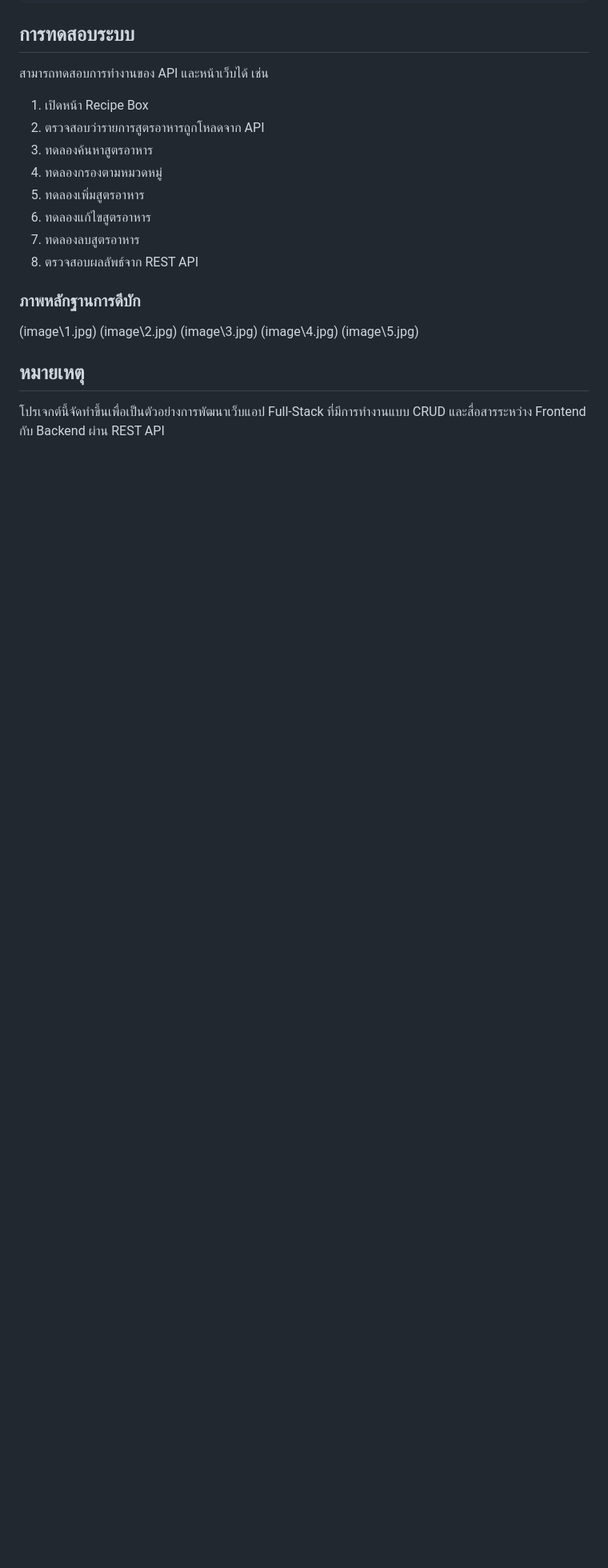
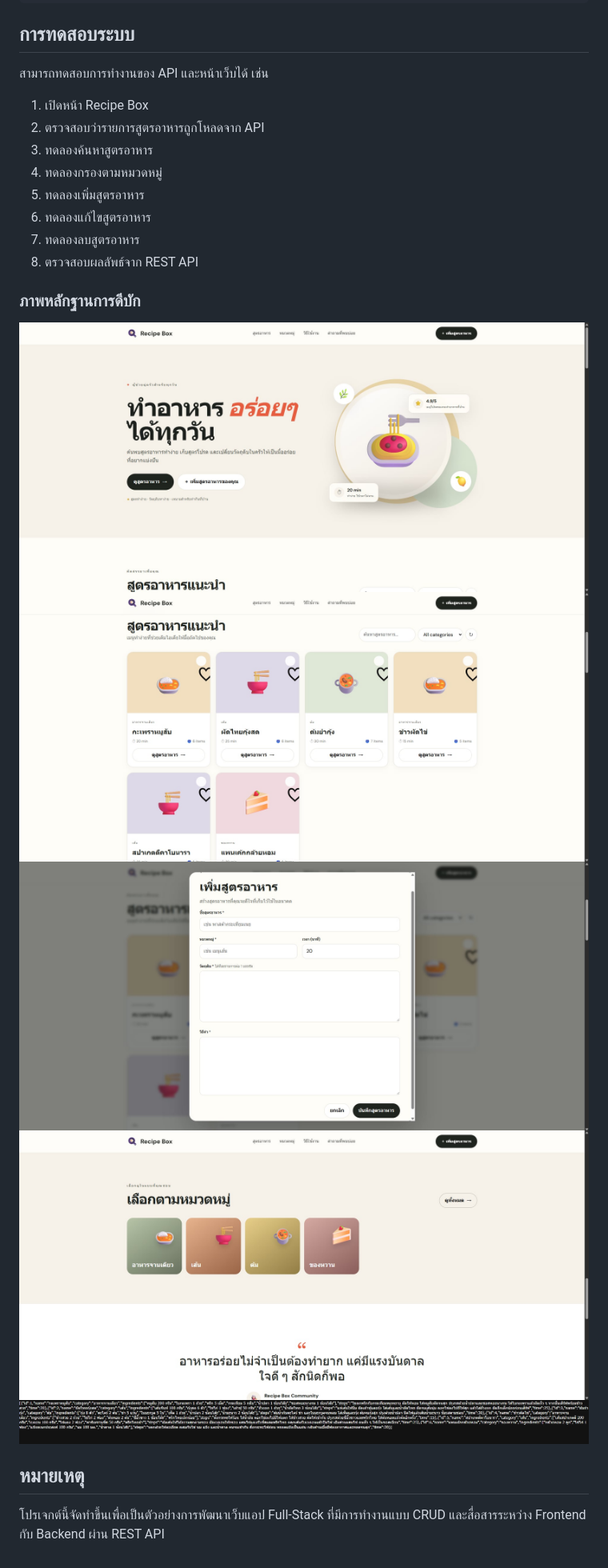
Before and after one commit to imthongj-debug/recipe-box, a Markdown page: README.md, the part around the change. Shown at 80% size. Drawn GitHub-style; blank space fills up the shorter version.

```diff
--- a/README.md
+++ b/README.md
@@ -100,11 +100,11 @@ GET /api/recipes?category=อาหารไทย
 8. ตรวจสอบผลลัพธ์จาก REST API
 
 ### ภาพหลักฐานการดีบัก
-(image\1.jpg)
-(image\2.jpg)
-(image\3.jpg)
-(image\4.jpg)
-(image\5.jpg)
+![ภาพหลักฐานการดีบักที่ 1](image/1.jpg)
+![ภาพหลักฐานการดีบักที่ 2](image/2.jpg)
+![ภาพหลักฐานการดีบักที่ 3](image/3.jpg)
+![ภาพหลักฐานการดีบักที่ 4](image/4.jpg)
+![ภาพหลักฐานการดีบักที่ 5](image/5.jpg)
 
 
 ## หมายเหตุ
```
